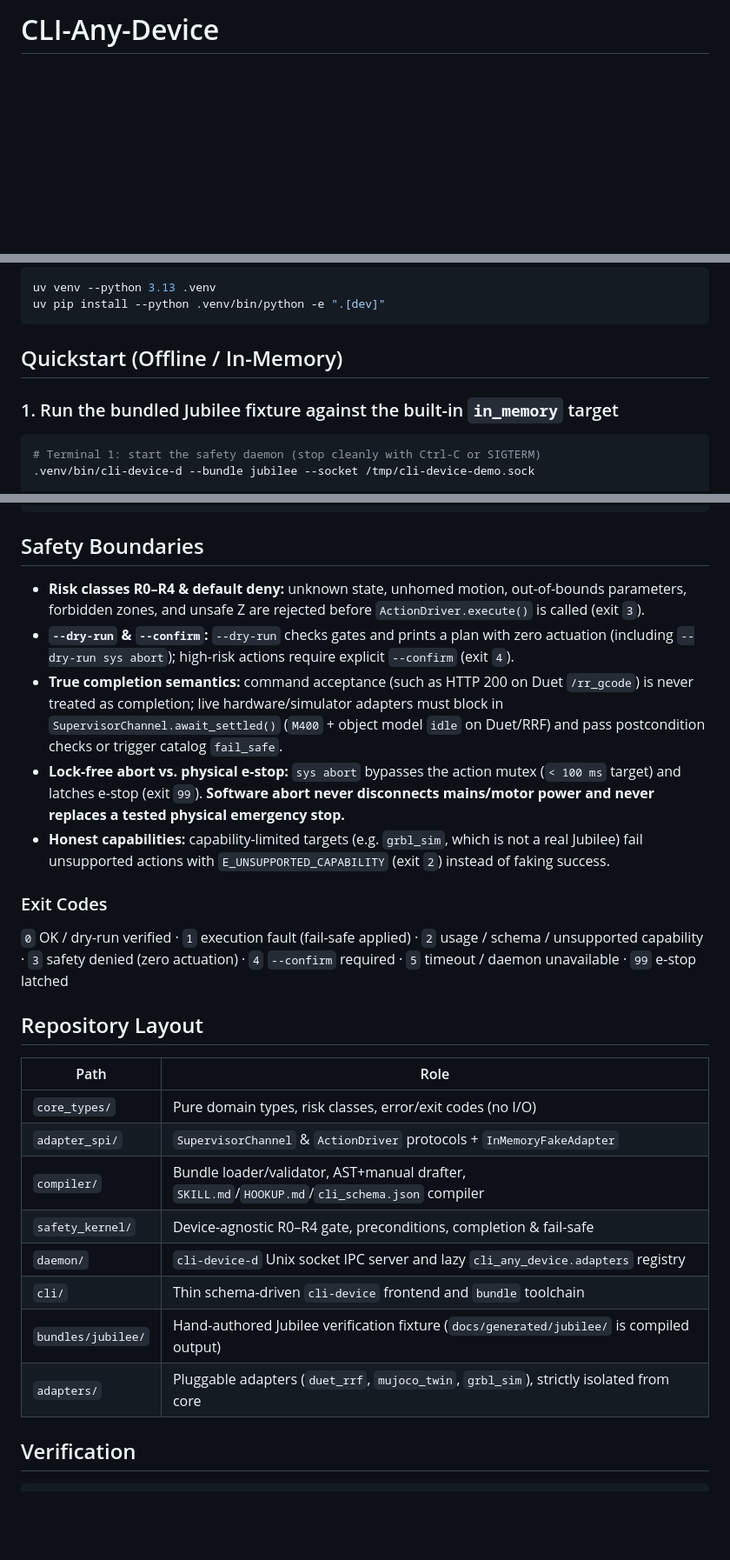
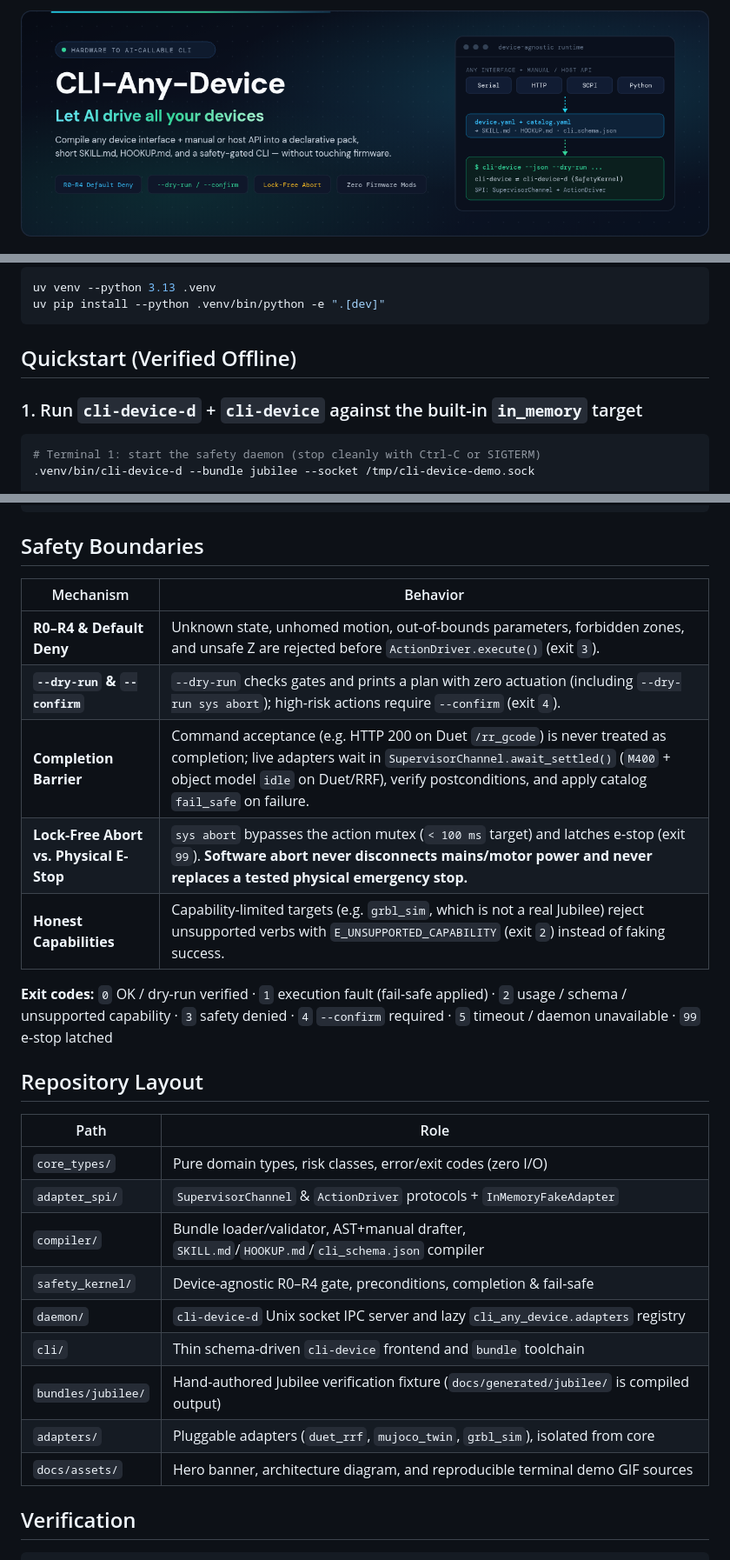
Before and after one commit to xmtom111/cli-any-device, a Markdown page: README.md, 3 parts joined by grey strips. Shown at 87% size. GitHub-like rendering; pictures changed too: docs/assets/hero-banner.png (added); blank space fills up the shorter version.

````diff
--- a/README.md
+++ b/README.md
@@ -1,2 +1,4 @@
-# CLI-Any-Device
+<p align="center">
+  <img src="docs/assets/hero-banner.png" alt="CLI-Any-Device — Let AI drive all your devices" width="100%" />
+</p>
 
@@ -40,9 +57,9 @@ uv venv --python 3.13 .venv
 uv pip install --python .venv/bin/python -e ".[dev]"
 ```
 
-## Quickstart (Offline / In-Memory)
+## Quickstart (Verified Offline)
 
-### 1. Run the bundled Jubilee fixture against the built-in `in_memory` target
+### 1. Run `cli-device-d` + `cli-device` against the built-in `in_memory` target
 
 ```bash
 # Terminal 1: start the safety daemon (stop cleanly with Ctrl-C or SIGTERM)
@@ -78,28 +95,29 @@ uv pip install --python .venv/bin/python -e ".[dev]"
 
 ## Safety Boundaries
 
-- **Risk classes R0–R4 & default deny:** unknown state, unhomed motion, out-of-bounds parameters, forbidden zones, and unsafe Z are rejected before `ActionDriver.execute()` is called (exit `3`).
-- **`--dry-run` & `--confirm`:** `--dry-run` checks gates and prints a plan with zero actuation (including `--dry-run sys abort`); high-risk actions require explicit `--confirm` (exit `4`).
-- **True completion semantics:** command acceptance (such as HTTP 200 on Duet `/rr_gcode`) is never treated as completion; live hardware/simulator adapters must block in `SupervisorChannel.await_settled()` (`M400` + object model `idle` on Duet/RRF) and pass postcondition checks or trigger catalog `fail_safe`.
-- **Lock-free abort vs. physical e-stop:** `sys abort` bypasses the action mutex (`< 100 ms` target) and latches e-stop (exit `99`). **Software abort never disconnects mains/motor power and never replaces a tested physical emergency stop.**
-- **Honest capabilities:** capability-limited targets (e.g. `grbl_sim`, which is not a real Jubilee) fail unsupported actions with `E_UNSUPPORTED_CAPABILITY` (exit `2`) instead of faking success.
+| Mechanism | Behavior |
+|---|---|
+| **R0–R4 & Default Deny** | Unknown state, unhomed motion, out-of-bounds parameters, forbidden zones, and unsafe Z are rejected before `ActionDriver.execute()` (exit `3`). |
+| **`--dry-run` & `--confirm`** | `--dry-run` checks gates and prints a plan with zero actuation (including `--dry-run sys abort`); high-risk actions require `--confirm` (exit `4`). |
+| **Completion Barrier** | Command acceptance (e.g. HTTP 200 on Duet `/rr_gcode`) is never treated as completion; live adapters wait in `SupervisorChannel.await_settled()` (`M400` + object model `idle` on Duet/RRF), verify postconditions, and apply catalog `fail_safe` on failure. |
+| **Lock-Free Abort vs. Physical E-Stop** | `sys abort` bypasses the action mutex (`< 100 ms` target) and latches e-stop (exit `99`). **Software abort never disconnects mains/motor power and never replaces a tested physical emergency stop.** |
+| **Honest Capabilities** | Capability-limited targets (e.g. `grbl_sim`, which is not a real Jubilee) reject unsupported verbs with `E_UNSUPPORTED_CAPABILITY` (exit `2`) instead of faking success. |
 
-### Exit Codes
-
-`0` OK / dry-run verified · `1` execution fault (fail-safe applied) · `2` usage / schema / unsupported capability · `3` safety denied (zero actuation) · `4` `--confirm` required · `5` timeout / daemon unavailable · `99` e-stop latched
+**Exit codes:** `0` OK / dry-run verified · `1` execution fault (fail-safe applied) · `2` usage / schema / unsupported capability · `3` safety denied · `4` `--confirm` required · `5` timeout / daemon unavailable · `99` e-stop latched
 
 ## Repository Layout
 
 | Path | Role |
 |---|---|
-| `core_types/` | Pure domain types, risk classes, error/exit codes (no I/O) |
+| `core_types/` | Pure domain types, risk classes, error/exit codes (zero I/O) |
 | `adapter_spi/` | `SupervisorChannel` & `ActionDriver` protocols + `InMemoryFakeAdapter` |
 | `compiler/` | Bundle loader/validator, AST+manual drafter, `SKILL.md`/`HOOKUP.md`/`cli_schema.json` compiler |
 | `safety_kernel/` | Device-agnostic R0–R4 gate, preconditions, completion & fail-safe |
 | `daemon/` | `cli-device-d` Unix socket IPC server and lazy `cli_any_device.adapters` registry |
 | `cli/` | Thin schema-driven `cli-device` frontend and `bundle` toolchain |
 | `bundles/jubilee/` | Hand-authored Jubilee verification fixture (`docs/generated/jubilee/` is compiled output) |
-| `adapters/` | Pluggable adapters (`duet_rrf`, `mujoco_twin`, `grbl_sim`), strictly isolated from core |
+| `adapters/` | Pluggable adapters (`duet_rrf`, `mujoco_twin`, `grbl_sim`), isolated from core |
+| `docs/assets/` | Hero banner, architecture diagram, and reproducible terminal demo GIF sources |
 
 ## Verification
 
````
Also changed, not shown: other parts of README.md (+36 -21 lines), logs/agy-readme-interface.md (+27 -0 lines), docs/assets/architecture.png (added), docs/assets/demo-terminal.gif (added), 5 other files.
